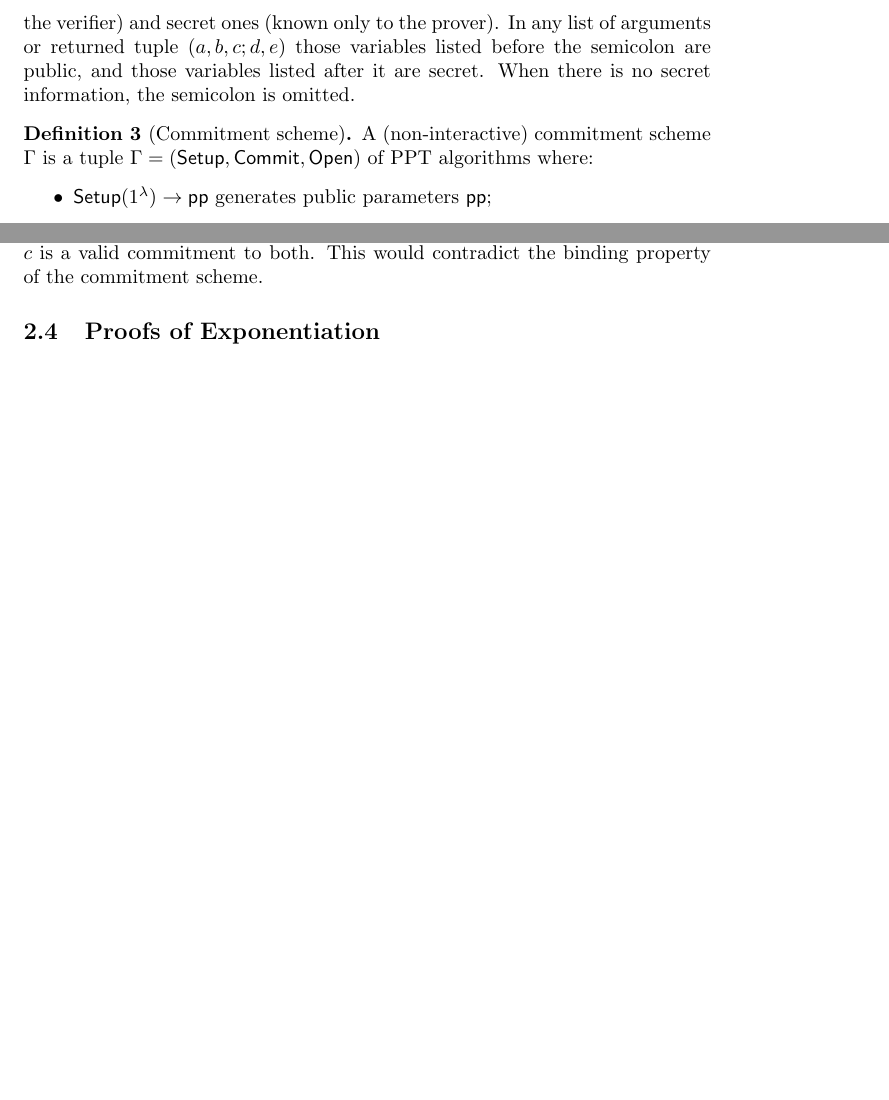
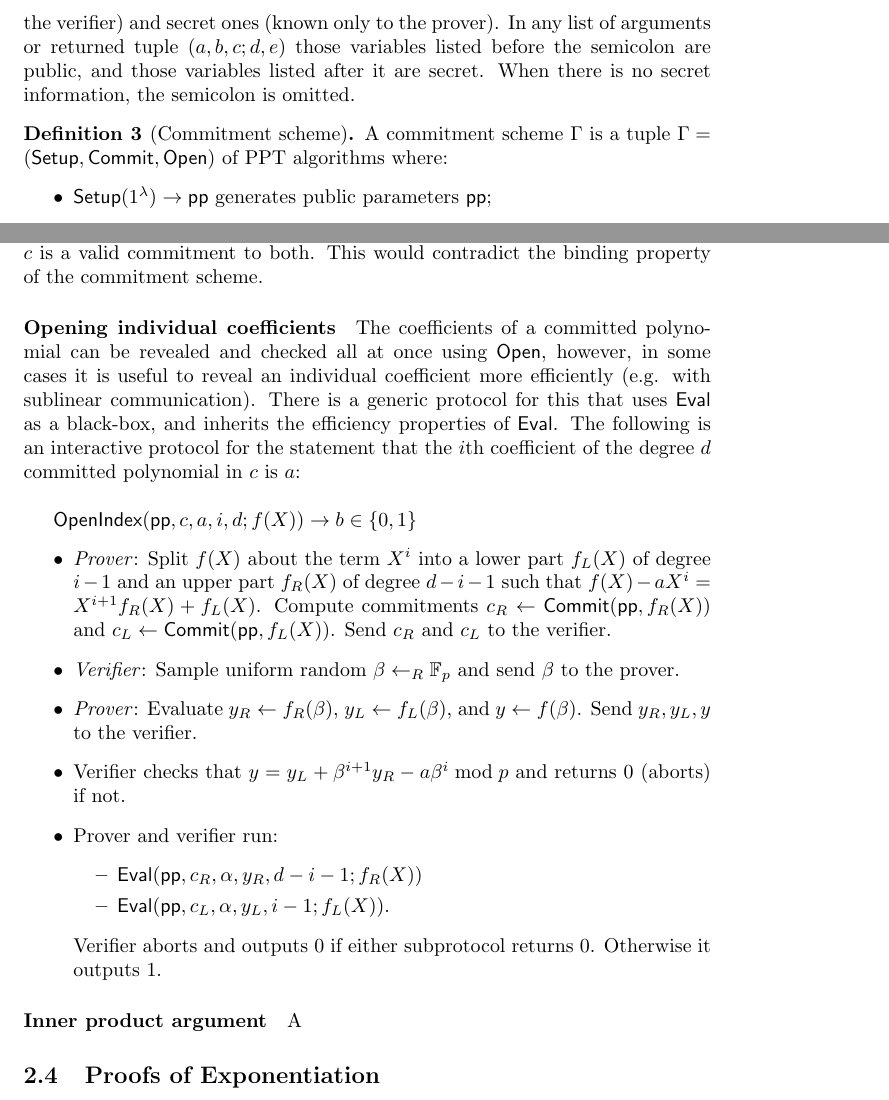
Before and after one commit to bbuenz/darker, a LaTeX paper (polycommit.tex): two parts of pages 10 and 12 of 32 before the commit and two parts of pages 10 and 12 of 33 after it, joined at a grey line, cut so that both start at the same text, the shorter picture padded with empty space. Compiled offline with pdfLaTeX.

Commit message:
added generic OpenIndex from Eval inside polynomial commitments preliminaries section

```diff
--- a/polycommit.tex
+++ b/polycommit.tex
@@ -305,7 +305,7 @@ Let $(\textsf{Setup}, P, V)$ be an $r$-round public-coin interactive protocol fo
 In defining the syntax of the various types of commitment schemes, we use the following convention with respect to public values (known to both the prover and the verifier) and secret ones (known only to the prover). In any list of arguments or returned tuple $(a, b, c; d, e)$ those variables listed before the semicolon are public, and those variables listed after it are secret. When there is no secret information, the semicolon is omitted.
 
 \begin{definition}[Commitment scheme]
-A (non-interactive) commitment scheme $\Gamma$ is a tuple $\Gamma = (\pro{Setup}, \pro{Commit}, \pro{Open})$ of PPT algorithms where:
+A commitment scheme $\Gamma$ is a tuple $\Gamma = (\pro{Setup}, \pro{Commit}, \pro{Open})$ of PPT algorithms where:
 \begin{itemize}
     \item $\pro{Setup}(1^\lambda) \rightarrow \params$ generates public parameters $\params$;
     \item $\pro{Commit}(\params; x) \rightarrow (c; r)$ takes a secret message $x$ and outputs a public commitment $c$ and (optionally) a secret opening hint $r$ (e.g. the randomness used in the computation).
@@ -404,7 +404,32 @@ The correctness definition above implies that if $\Gamma = (\pro{Setup}, \pro{Co
 
 It is easy to see that witness-extended emulation implies evaluation binding when $(\pro{Setup}, \pro{Commit}, \pro{Open})$ is a binding commitment scheme. If the adversary succeeds in $\eval$ on both $(c, z, y_0, d_0)$ and $(c, z, y_1, d_1)$ for $y_0 \neq y_1$ or $d_0 \neq d_1$ then the emulator obtains two distinct witnesses $f(X) \neq f'(X)$ and such that $c$ is a valid commitment to both. This would contradict the binding property of the commitment scheme.
 
+\paragraph{Opening individual coefficients} The coefficients of a committed polynomial can be revealed and checked all at once using $\pro{Open}$, however, in some cases it is useful to reveal an individual coefficient more efficiently (e.g. with sublinear communication). There is a generic protocol for this that uses $\pro{Eval}$ as a black-box, and inherits the efficiency properties of $\pro{Eval}$. The following is an interactive protocol for the statement that the $i$th coefficient of the degree $d$ committed polynomial in $c$ is $a$:\\
 
+$\pro{OpenIndex}(\params, c, a, i, d; f(X)) \rightarrow b \in \{0,1\}$
+\begin{itemize}
+
+\item \emph{Prover}: Split $f(X)$ about the term $X^i$ into a lower part $f_L(X)$ of degree $i -1$ and an upper part $f_R(X)$ of degree $d - i - 1$ such that $f(X) - a X^i = X^{i+1} f_R(X) + f_L(X)$. Compute commitments $c_R \leftarrow \pro{Commit}(\params, f_R(X))$ and $c_L \leftarrow \pro{Commit}(\params, f_L(X))$. Send $c_R$ and $c_L$ to the verifier.
+
+\item \emph{Verifier}: Sample uniform random  $\beta \leftarrow_R \mathbb{F}_p$ and send $\beta$ to the prover.
+
+\item \emph{Prover}: Evaluate $y_R \leftarrow f_R(\beta)$, $y_L \leftarrow f_L(\beta)$, and $y \leftarrow f(\beta)$. Send $y_R, y_L, y$ to the verifier.
+
+\item Verifier checks that $y = y_L + \beta^{i+1} y_R - a \beta^i \bmod p$ and returns $0$ (aborts) if not.
+
+\item Prover and verifier run:
+\begin {itemize}
+\item  $\pro{Eval}(\params, c_R, \alpha, y_R, d - i -1; f_R(X))$
+\item $\pro{Eval}(\params, c_L, \alpha, y_L, i -1; f_L(X))$.
+\end{itemize}
+Verifier aborts and outputs $0$ if either subprotocol returns $0$. Otherwise it outputs $1$.
+
+\end{itemize}
+
+
+
+
+\paragraph{Inner product argument} A
 %that evaluates to $y$ in $z$. This is already implied if the verifier can choose $z$, since opening the polynomial in $\deg(f(X))+1$ points determines it completely. However, we want an even stronger soundness notion, one that applies even when $z$ is not chosen by the verifier. This motivates the following definition of extractability.
 
 %%OLD
```
